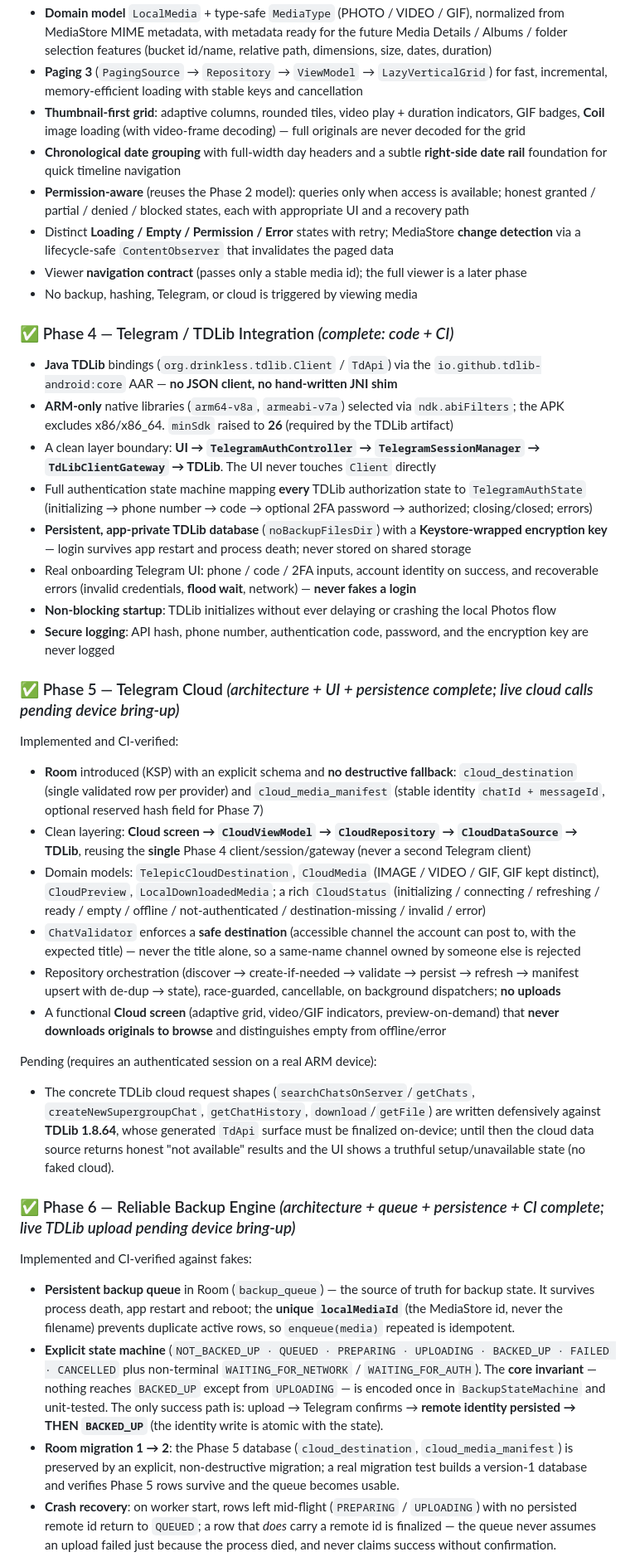
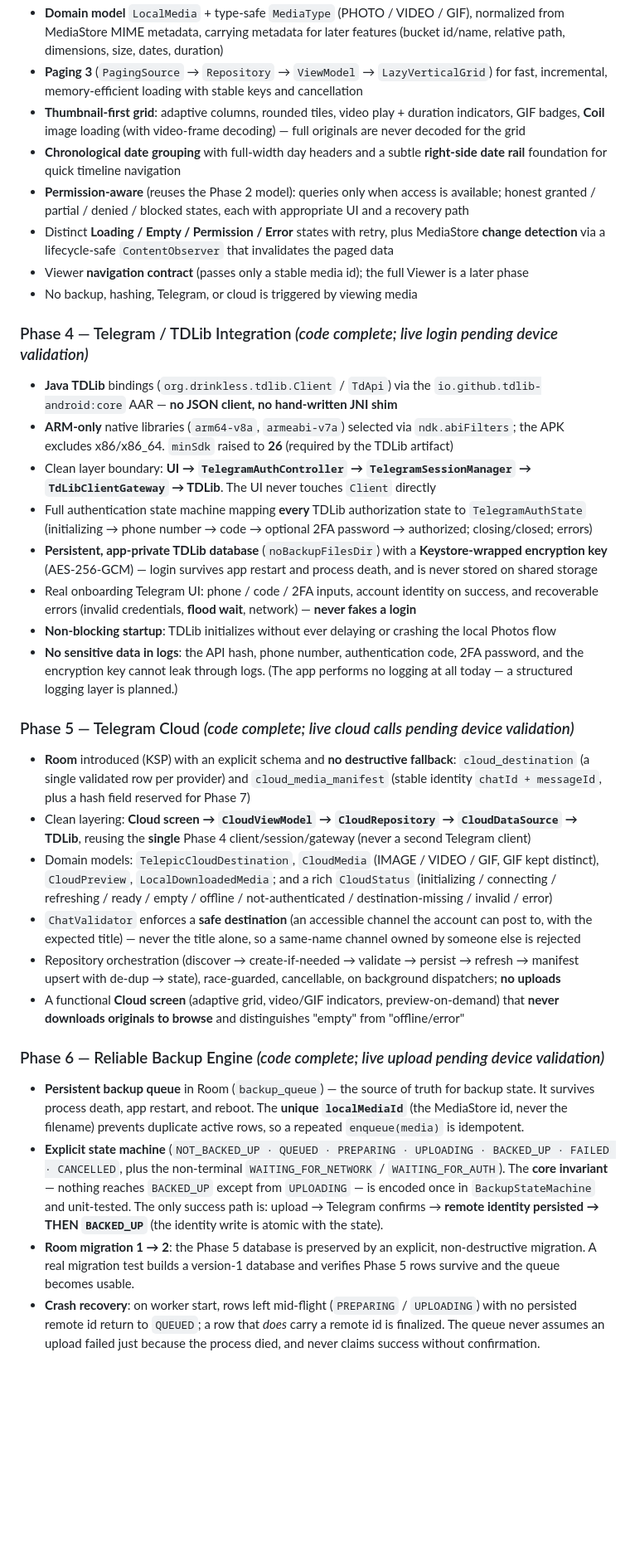
Before and after one commit to FakeAbid11/Telepic, a Markdown page: README.md, the part around the change printed below. Shown: that part at 83% size. Drawn GitHub-style; blank space fills up the shorter version.

```diff
--- a/README.md
+++ b/README.md
@@ -121,79 +267,73 @@ restart the app (the session should persist), and test logout/re-login.
 - **Domain model** `LocalMedia` + type-safe `MediaType` (PHOTO / VIDEO / GIF), normalized from
-  MediaStore MIME metadata, with metadata ready for the future Media Details / Albums / folder
-  selection features (bucket id/name, relative path, dimensions, size, dates, duration)
+  MediaStore MIME metadata, carrying metadata for later features (bucket id/name, relative path,
+  dimensions, size, dates, duration)
 - **Paging 3** (`PagingSource` → `Repository` → `ViewModel` → `LazyVerticalGrid`) for fast,
   incremental, memory-efficient loading with stable keys and cancellation
-- **Thumbnail-first grid**: adaptive columns, rounded tiles, video play + duration indicators,
-  GIF badges, **Coil** image loading (with video-frame decoding) — full originals are never decoded
-  for the grid
+- **Thumbnail-first grid**: adaptive columns, rounded tiles, video play + duration indicators, GIF
+  badges, **Coil** image loading (with video-frame decoding) — full originals are never decoded for
+  the grid
 - **Chronological date grouping** with full-width day headers and a subtle **right-side date rail**
   foundation for quick timeline navigation
 - **Permission-aware** (reuses the Phase 2 model): queries only when access is available; honest
   granted / partial / denied / blocked states, each with appropriate UI and a recovery path
-- Distinct **Loading / Empty / Permission / Error** states with retry; MediaStore **change detection**
-  via a lifecycle-safe `ContentObserver` that invalidates the paged data
-- Viewer **navigation contract** (passes only a stable media id); the full viewer is a later phase
+- Distinct **Loading / Empty / Permission / Error** states with retry, plus MediaStore **change
+  detection** via a lifecycle-safe `ContentObserver` that invalidates the paged data
+- Viewer **navigation contract** (passes only a stable media id); the full Viewer is a later phase
 - No backup, hashing, Telegram, or cloud is triggered by viewing media
 
-### ✅ Phase 4 — Telegram / TDLib Integration *(complete: code + CI)*
+### Phase 4 — Telegram / TDLib Integration *(code complete; live login pending device validation)*
 
-- **Java TDLib** bindings (`org.drinkless.tdlib.Client` / `TdApi`) via the `io.github.tdlib-android:core`
-  AAR — **no JSON client, no hand-written JNI shim**
+- **Java TDLib** bindings (`org.drinkless.tdlib.Client` / `TdApi`) via the
+  `io.github.tdlib-android:core` AAR — **no JSON client, no hand-written JNI shim**
 - **ARM-only** native libraries (`arm64-v8a`, `armeabi-v7a`) selected via `ndk.abiFilters`; the APK
   excludes x86/x86_64. `minSdk` raised to **26** (required by the TDLib artifact)
-- A clean layer boundary: **UI → `TelegramAuthController` → `TelegramSessionManager` → `TdLibClientGateway` → TDLib**.
-  The UI never touches `Client` directly
+- Clean layer boundary: **UI → `TelegramAuthController` → `TelegramSessionManager` →
+  `TdLibClientGateway` → TDLib**. The UI never touches `Client` directly
 - Full authentication state machine mapping **every** TDLib authorization state to `TelegramAuthState`
   (initializing → phone number → code → optional 2FA password → authorized; closing/closed; errors)
 - **Persistent, app-private TDLib database** (`noBackupFilesDir`) with a **Keystore-wrapped
-  encryption key** — login survives app restart and process death; never stored on shared storage
-- Real onboarding Telegram UI: phone / code / 2FA inputs, account identity on success, and
-  recoverable errors (invalid credentials, **flood wait**, network) — **never fakes a login**
+  encryption key** (AES-256-GCM) — login survives app restart and process death, and is never stored
+  on shared storage
+- Real onboarding Telegram UI: phone / code / 2FA inputs, account identity on success, and recoverable
+  errors (invalid credentials, **flood wait**, network) — **never fakes a login**
 - **Non-blocking startup**: TDLib initializes without ever delaying or crashing the local Photos flow
-- **Secure logging**: API hash, phone number, authentication code, password, and the encryption key
-  are never logged
+- **No sensitive data in logs**: the API hash, phone number, authentication code, 2FA password, and
+  the encryption key cannot leak through logs. (The app performs no logging at all today — a
+  structured logging layer is planned.)
 
-### ✅ Phase 5 — Telegram Cloud *(architecture + UI + persistence complete; live cloud calls pending device bring-up)*
+### Phase 5 — Telegram Cloud *(code complete; live cloud calls pending device validation)*
 
-Implemented and CI-verified:
-- **Room** introduced (KSP) with an explicit schema and **no destructive fallback**:
-  `cloud_destination` (single validated row per provider) and `cloud_media_manifest`
-  (stable identity `chatId + messageId`, optional reserved hash field for Phase 7)
-- Clean layering: **Cloud screen → `CloudViewModel` → `CloudRepository` → `CloudDataSource`
-  → TDLib**, reusing the **single** Phase 4 client/session/gateway (never a second Telegram client)
+- **Room** introduced (KSP) with an explicit schema and **no destructive fallback**: `cloud_destination`
+  (a single validated row per provider) and `cloud_media_manifest` (stable identity
+  `chatId + messageId`, plus a hash field reserved for Phase 7)
+- Clean layering: **Cloud screen → `CloudViewModel` → `CloudRepository` → `CloudDataSource` → TDLib**,
+  reusing the **single** Phase 4 client/session/gateway (never a second Telegram client)
 - Domain models: `TelepicCloudDestination`, `CloudMedia` (IMAGE / VIDEO / GIF, GIF kept distinct),
-  `CloudPreview`, `LocalDownloadedMedia`; a rich `CloudStatus` (initializing / connecting /
+  `CloudPreview`, `LocalDownloadedMedia`; and a rich `CloudStatus` (initializing / connecting /
   refreshing / ready / empty / offline / not-authenticated / destination-missing / invalid / error)
-- `ChatValidator` enforces a **safe destination** (accessible channel the account can post to, with
-  the expected title) — never the title alone, so a same-name channel owned by someone else is rejected
+- `ChatValidator` enforces a **safe destination** (an accessible channel the account can post to,
+  with the expected title) — never the title alone, so a same-name channel owned by someone else is
+  rejected
 - Repository orchestration (discover → create-if-needed → validate → persist → refresh → manifest
   upsert with de-dup → state), race-guarded, cancellable, on background dispatchers; **no uploads**
 - A functional **Cloud screen** (adaptive grid, video/GIF indicators, preview-on-demand) that
-  **never downloads originals to browse** and distinguishes empty from offline/error
+  **never downloads originals to browse** and distinguishes "empty" from "offline/error"
 
-Pending (requires an authenticated session on a real ARM device):
-- The concrete TDLib cloud request shapes (`searchChatsOnServer`/`getChats`, `createNewSupergroupChat`,
-  `getChatHistory`, `download`/`getFile`) are written defensively against **TDLib 1.8.64**, whose
-  generated `TdApi` surface must be finalized on-device; until then the cloud data source returns
-  honest "not available" results and the UI shows a truthful setup/unavailable state (no faked cloud).
-
-### ✅ Phase 6 — Reliable Backup Engine *(architecture + queue + persistence + CI complete; live TDLib upload pending device bring-up)*
-
-Implemented and CI-verified against fakes:
+### Phase 6 — Reliable Backup Engine *(code complete; live upload pending device validation)*
 
 - **Persistent backup queue** in Room (`backup_queue`) — the source of truth for backup state. It
-  survives process death, app restart and reboot; the **unique `localMediaId`** (the MediaStore id,
-  never the filename) prevents duplicate active rows, so `enqueue(media)` repeated is idempotent.
+  survives process death, app restart, and reboot. The **unique `localMediaId`** (the MediaStore id,
+  never the filename) prevents duplicate active rows, so a repeated `enqueue(media)` is idempotent.
 - **Explicit state machine** (`NOT_BACKED_UP · QUEUED · PREPARING · UPLOADING · BACKED_UP · FAILED ·
-  CANCELLED` plus non-terminal `WAITING_FOR_NETWORK` / `WAITING_FOR_AUTH`). The **core invariant** —
-  nothing reaches `BACKED_UP` except from `UPLOADING` — is encoded once in `BackupStateMachine` and
-  unit-tested. The only success path is: upload → Telegram confirms → **remote identity persisted →
-  THEN `BACKED_UP`** (the identity write is atomic with the state).
-- **Room migration 1 → 2**: the Phase 5 database (`cloud_destination`, `cloud_media_manifest`) is
-  preserved by an explicit, non-destructive migration; a real migration test builds a version-1
-  database and verifies Phase 5 rows survive and the queue becomes usable.
+  CANCELLED`, plus the non-terminal `WAITING_FOR_NETWORK` / `WAITING_FOR_AUTH`). The **core
+  invariant** — nothing reaches `BACKED_UP` except from `UPLOADING` — is encoded once in
+  `BackupStateMachine` and unit-tested. The only success path is: upload → Telegram confirms →
+  **remote identity persisted → THEN `BACKED_UP`** (the identity write is atomic with the state).
+- **Room migration 1 → 2**: the Phase 5 database is preserved by an explicit, non-destructive
+  migration. A real migration test builds a version-1 database and verifies Phase 5 rows survive and
+  the queue becomes usable.
 - **Crash recovery**: on worker start, rows left mid-flight (`PREPARING` / `UPLOADING`) with no
-  persisted remote id return to `QUEUED`; a row that *does* carry a remote id is finalized — the
-  queue never assumes an upload failed just because the process died, and never claims success
-  without confirmation.
+  persisted remote id return to `QUEUED`; a row that *does* carry a remote id is finalized. The queue
+  never assumes an upload failed just because the process died, and never claims success without
+  confirmation.
 - **Bounded retry**: transient failures (network / Telegram / TDLib) wait for network and consume a
```
Also changed, not shown: other parts of README.md (+351 -240 lines).
